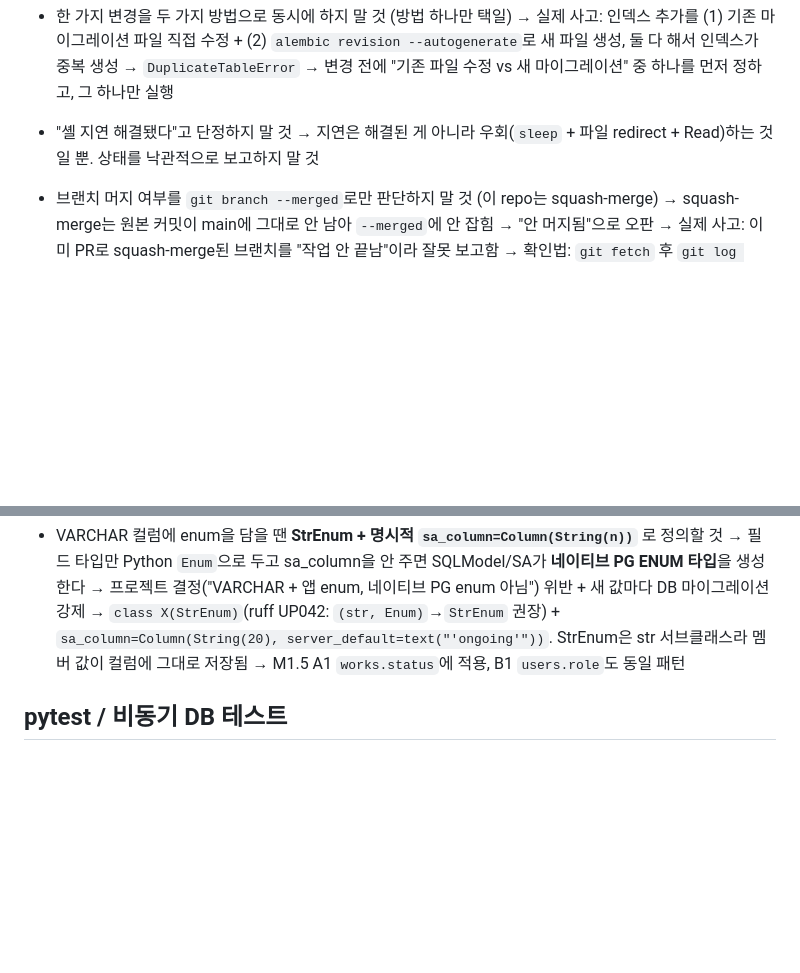
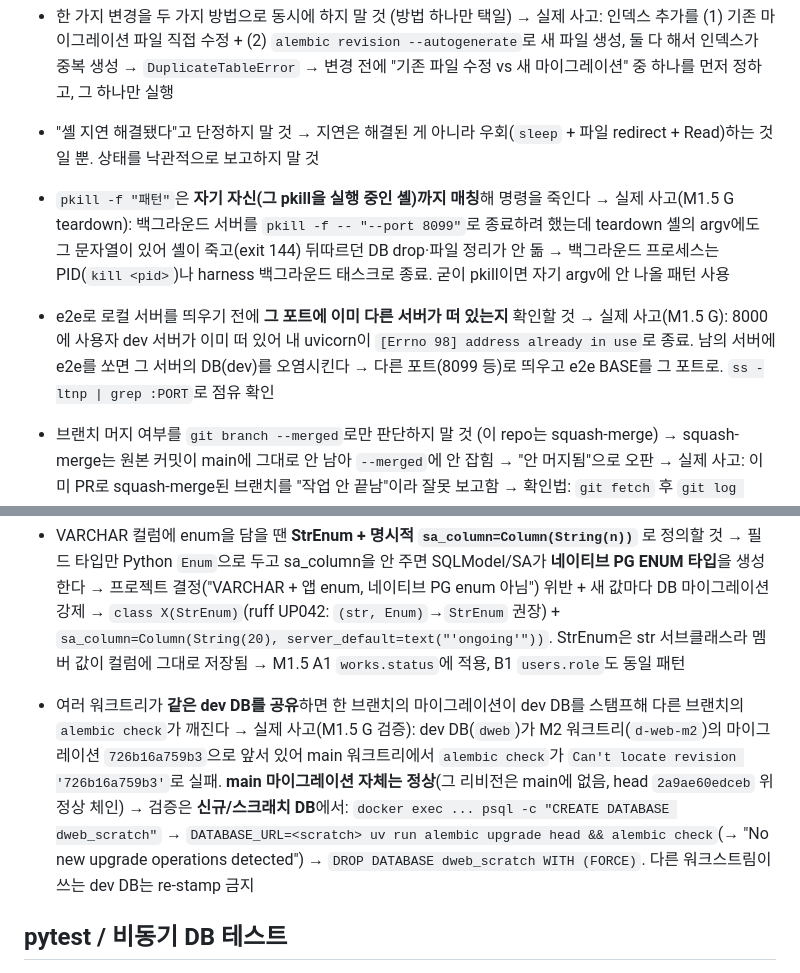
Before and after one commit to Sy3058/d-web, a Markdown page: docs/MISTAKES.md, 2 parts joined by grey strips. Rendered like a GitHub page; blank space fills up the shorter version.

```diff
--- a/docs/MISTAKES.md
+++ b/docs/MISTAKES.md
@@ -195,6 +195,14 @@
 - "셸 지연 해결됐다"고 단정하지 말 것
   → 지연은 해결된 게 아니라 우회(`sleep` + 파일 redirect + Read)하는 것일 뿐. 상태를 낙관적으로 보고하지 말 것
 
+- `pkill -f "패턴"`은 **자기 자신(그 pkill을 실행 중인 셸)까지 매칭**해 명령을 죽인다
+  → 실제 사고(M1.5 G teardown): 백그라운드 서버를 `pkill -f -- "--port 8099"`로 종료하려 했는데 teardown 셸의 argv에도 그 문자열이 있어 셸이 죽고(exit 144) 뒤따르던 DB drop·파일 정리가 안 돎
+  → 백그라운드 프로세스는 PID(`kill <pid>`)나 harness 백그라운드 태스크로 종료. 굳이 pkill이면 자기 argv에 안 나올 패턴 사용
+
+- e2e로 로컬 서버를 띄우기 전에 **그 포트에 이미 다른 서버가 떠 있는지** 확인할 것
+  → 실제 사고(M1.5 G): 8000에 사용자 dev 서버가 이미 떠 있어 내 uvicorn이 `[Errno 98] address already in use`로 종료. 남의 서버에 e2e를 쏘면 그 서버의 DB(dev)를 오염시킨다
+  → 다른 포트(8099 등)로 띄우고 e2e BASE를 그 포트로. `ss -ltnp | grep :PORT`로 점유 확인
+
 - 브랜치 머지 여부를 `git branch --merged`로만 판단하지 말 것 (이 repo는 squash-merge)
   → squash-merge는 원본 커밋이 main에 그대로 안 남아 `--merged`에 안 잡힘 → "안 머지됨"으로 오판
   → 실제 사고: 이미 PR로 squash-merge된 브랜치를 "작업 안 끝남"이라 잘못 보고함
@@ -321,6 +329,10 @@
   → `class X(StrEnum)`(ruff UP042: `(str, Enum)`→`StrEnum` 권장) + `sa_column=Column(String(20), server_default=text("'ongoing'"))`. StrEnum은 str 서브클래스라 멤버 값이 컬럼에 그대로 저장됨
   → M1.5 A1 `works.status`에 적용, B1 `users.role`도 동일 패턴
 
+- 여러 워크트리가 **같은 dev DB를 공유**하면 한 브랜치의 마이그레이션이 dev DB를 스탬프해 다른 브랜치의 `alembic check`가 깨진다
+  → 실제 사고(M1.5 G 검증): dev DB(`dweb`)가 M2 워크트리(`d-web-m2`)의 마이그레이션 `726b16a759b3`으로 앞서 있어 main 워크트리에서 `alembic check`가 `Can't locate revision '726b16a759b3'`로 실패. **main 마이그레이션 자체는 정상**(그 리비전은 main에 없음, head `2a9ae60edceb` 위 정상 체인)
+  → 검증은 **신규/스크래치 DB**에서: `docker exec ... psql -c "CREATE DATABASE dweb_scratch"` → `DATABASE_URL=<scratch> uv run alembic upgrade head && alembic check`(→ "No new upgrade operations detected") → `DROP DATABASE dweb_scratch WITH (FORCE)`. 다른 워크스트림이 쓰는 dev DB는 re-stamp 금지
+
 ## pytest / 비동기 DB 테스트
 
 - session-scope async 엔진 픽스처를 쓰면 루프 스코프를 **둘 다** 맞춰야 한다
```
Also changed, not shown: docs/milestones/M1.5_foundation.md (+14 -10 lines), docs/milestones/README.md (+3 -3 lines).
